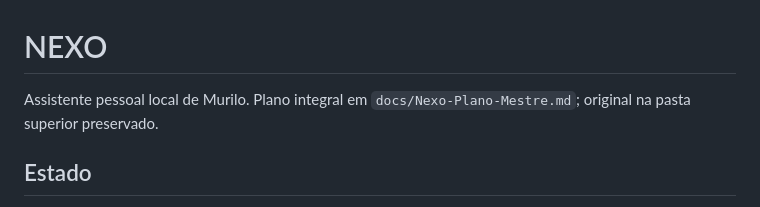
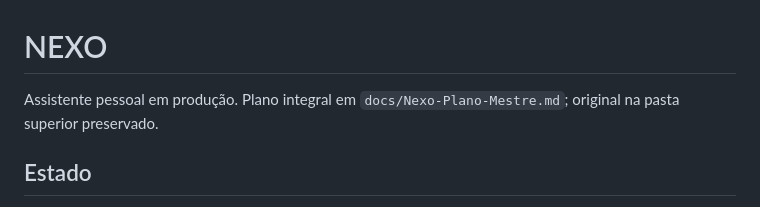
Before and after one commit to murilobsantos/nexo, a Markdown page: README.md, the part around the change. GitHub-like rendering.

Commit message:
Update description of personal assistant in README

```diff
--- a/README.md
+++ b/README.md
@@ -1,6 +1,6 @@
 # NEXO
 
-Assistente pessoal local de Murilo. Plano integral em `docs/Nexo-Plano-Mestre.md`; original na pasta superior preservado.
+Assistente pessoal em produção. Plano integral em `docs/Nexo-Plano-Mestre.md`; original na pasta superior preservado.
 
 ## Estado
 
```
